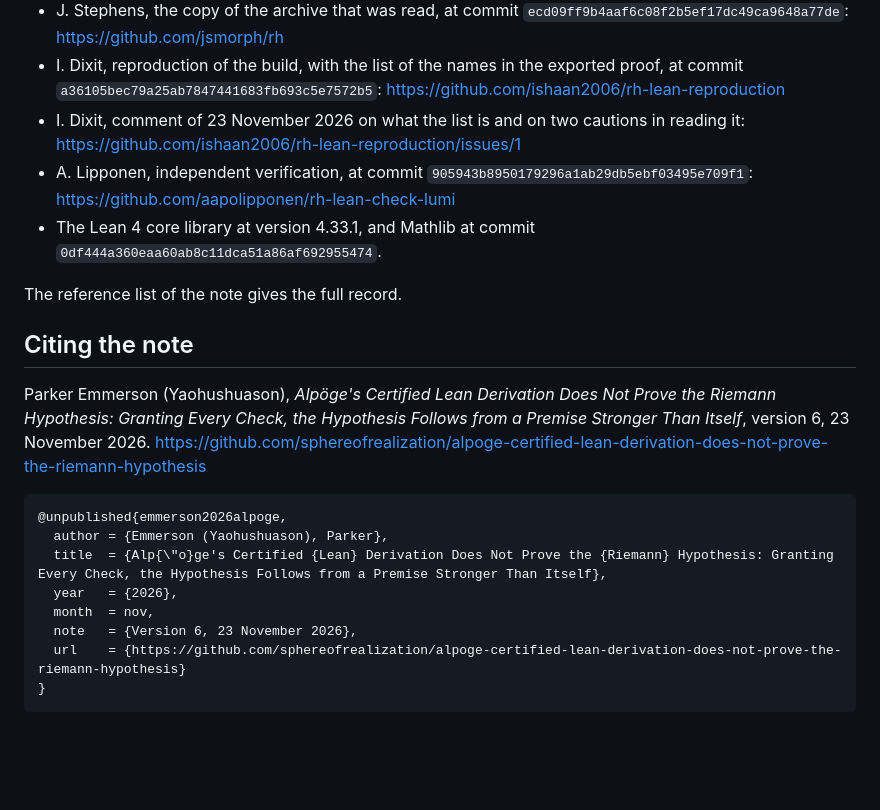
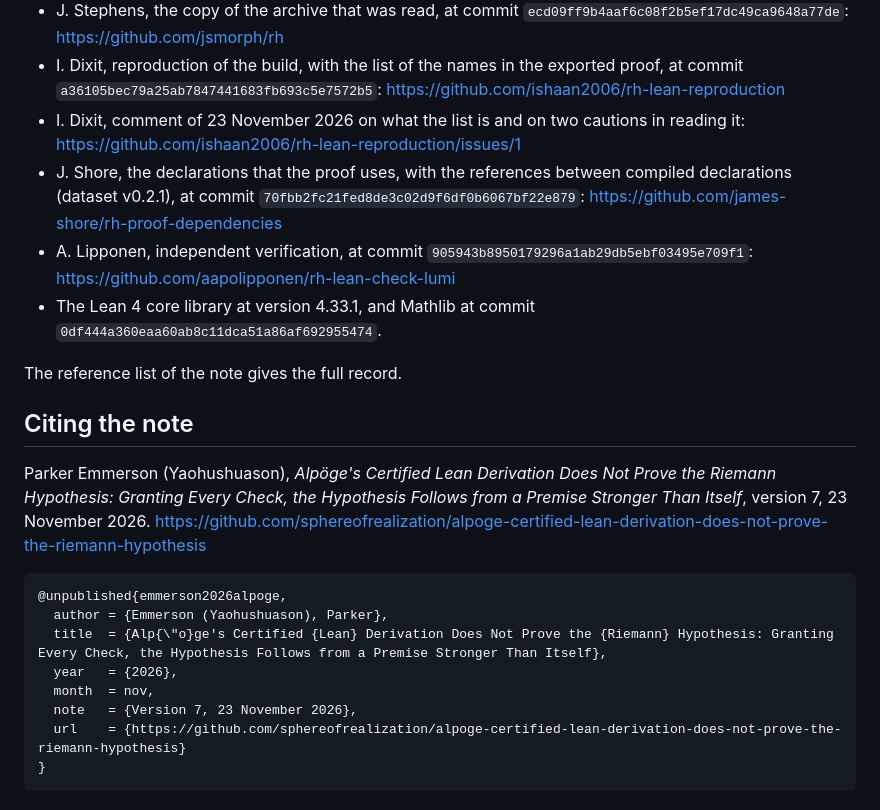
Before and after one commit to sphereofrealization/alpoge-certified-lean-derivation-does-not-prove-the-riemann-hypothesis, a Markdown page: README.md, the part around one of its changes. GitHub-like rendering; blank space fills up the shorter version.

````diff
--- a/README.md
+++ b/README.md
@@ -71,6 +73,7 @@ From the archive the notebook prints statement lines and definitions; of proofs
 - J. Stephens, the copy of the archive that was read, at commit `ecd09ff9b4aaf6c08f2b5ef17dc49ca9648a77de`: <https://github.com/jsmorph/rh>
 - I. Dixit, reproduction of the build, with the list of the names in the exported proof, at commit `a36105bec79a25ab7847441683fb693c5e7572b5`: <https://github.com/ishaan2006/rh-lean-reproduction>
 - I. Dixit, comment of 23 November 2026 on what the list is and on two cautions in reading it: <https://github.com/ishaan2006/rh-lean-reproduction/issues/1>
+- J. Shore, the declarations that the proof uses, with the references between compiled declarations (dataset v0.2.1), at commit `70fbb2fc21fed8de3c02d9f6df0b6067bf22e879`: <https://github.com/james-shore/rh-proof-dependencies>
 - A. Lipponen, independent verification, at commit `905943b8950179296a1ab29db5ebf03495e709f1`: <https://github.com/aapolipponen/rh-lean-check-lumi>
 - The Lean 4 core library at version 4.33.1, and Mathlib at commit `0df444a360eaa60ab8c11dca51a86af692955474`.
 
@@ -78,7 +81,7 @@ The reference list of the note gives the full record.
 
 ## Citing the note
 
-Parker Emmerson (Yaohushuason), *Alpöge's Certified Lean Derivation Does Not Prove the Riemann Hypothesis: Granting Every Check, the Hypothesis Follows from a Premise Stronger Than Itself*, version 6, 23 November 2026. <https://github.com/sphereofrealization/alpoge-certified-lean-derivation-does-not-prove-the-riemann-hypothesis>
+Parker Emmerson (Yaohushuason), *Alpöge's Certified Lean Derivation Does Not Prove the Riemann Hypothesis: Granting Every Check, the Hypothesis Follows from a Premise Stronger Than Itself*, version 7, 23 November 2026. <https://github.com/sphereofrealization/alpoge-certified-lean-derivation-does-not-prove-the-riemann-hypothesis>
 
 ```bibtex
 @unpublished{emmerson2026alpoge,
@@ -86,7 +89,7 @@ Parker Emmerson (Yaohushuason), *Alpöge's Certified Lean Derivation Does Not Pr
   title  = {Alp{\"o}ge's Certified {Lean} Derivation Does Not Prove the {Riemann} Hypothesis: Granting Every Check, the Hypothesis Follows from a Premise Stronger Than Itself},
   year   = {2026},
   month  = nov,
-  note   = {Version 6, 23 November 2026},
+  note   = {Version 7, 23 November 2026},
   url    = {https://github.com/sphereofrealization/alpoge-certified-lean-derivation-does-not-prove-the-riemann-hypothesis}
 }
 ```
````
Also changed, not shown: other parts of README.md (+14 -12 lines), Alpoge_Certified_Lean_Derivation_Does_Not_Prove_the_Riemann_Hypothesis_v7_graphical_abstract.png (added), 11 other files.
